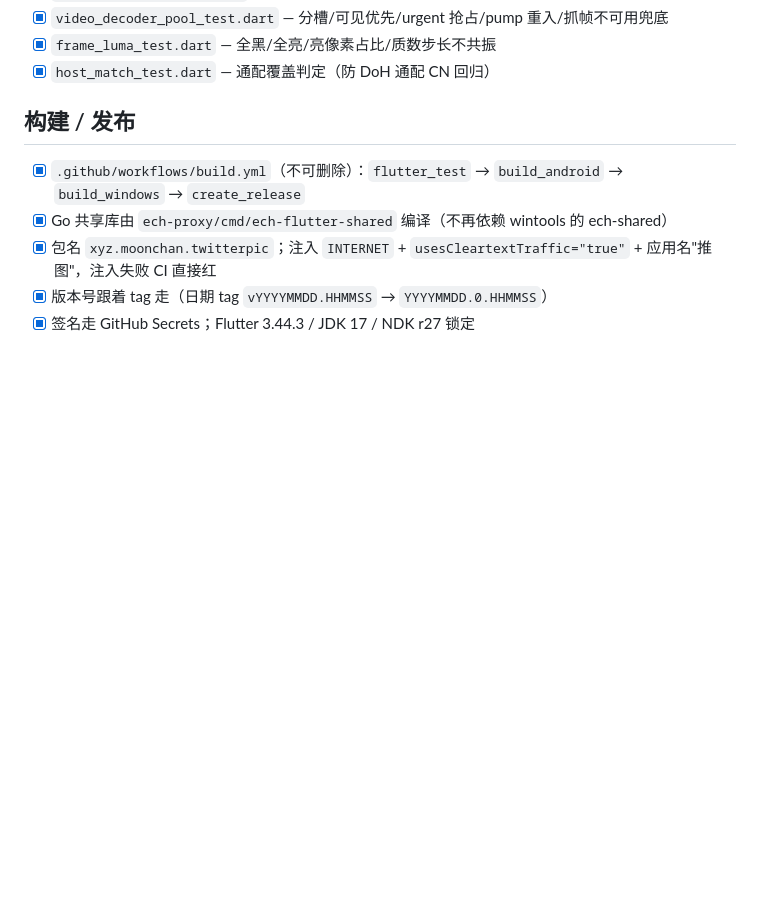
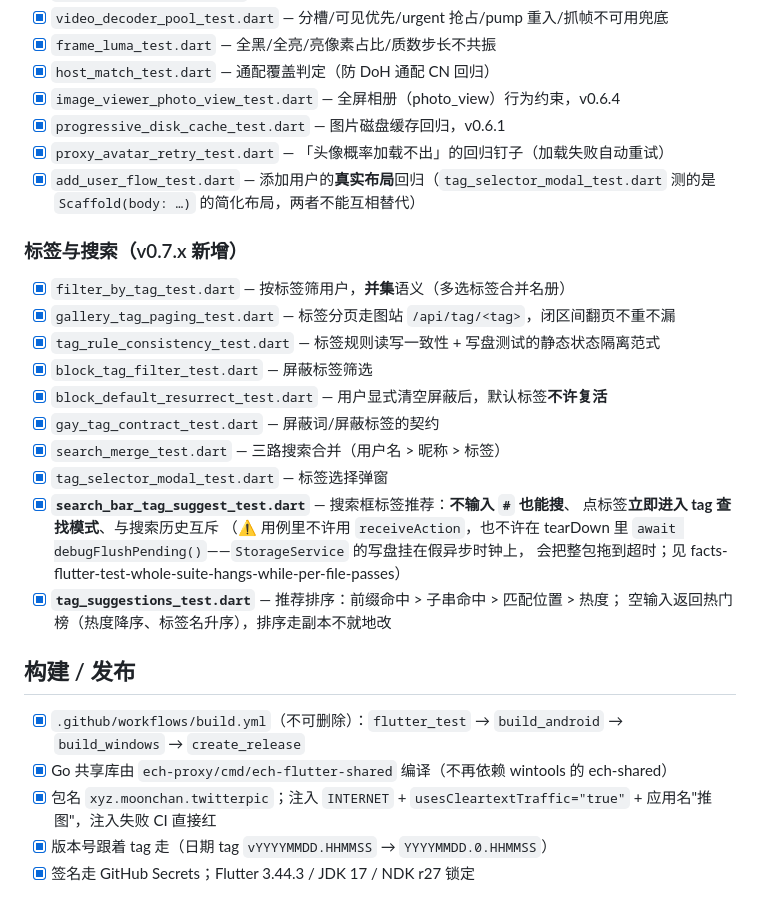
Before and after one commit to Hana-ame/twitter-pic-flutter, a Markdown page: CHECKLIST.md, the part around the change. Drawn GitHub-style; blank space fills up the shorter version.

Commit message:
docs(checklist): 补 12 个漏记的测试条目
原先清单只列到 17 个文件，与 `test/` 下实际的 32 个差一半。补齐：

**此前完全没记的 4 个**（v0.6.x 遗留）：
- `image_viewer_photo_view_test.dart` — 全屏相册行为约束，v0.6.4
- `progressive_disk_cache_test.dart` — 图片磁盘缓存回归，v0.6.1
- `proxy_avatar_retry_test.dart` — 「头像概率加载不出」的回归钉子
- `add_user_flow_test.dart` — 添加用户的**真实布局**回归
  （与 `tag_selector_modal_test.dart` 不重复：后者把 modal 放在
  `Scaffold(body: …)` 的简化布局里测，真实布局由前者钉）

**v0.7.x 新增的 8 个**，单开一节。其中两条把「怎么用对」也写进去，
因为它们是**踩过坑**才定下的写法，不写下来会被下一个人"顺手"改回去：

- `search_bar_tag_suggest_test.dart`：**不许用 `receiveAction`**，
  也不许在 tearDown 里 `await debugFlushPending()`。`StorageService` 的写盘
  是 `unawaited(_flush())`，future 靠 `.then` 推进而 tearDown 里没有 pump——
  等它反而把挂起留在原地（实测：10 分钟超时 → 42 分钟不结束）。
  正确做法只用 `resetForTests()`。
- `tag_suggestions_test.dart`：空输入返回**热门榜**而非空列表（这样用户
  刚点进搜索框也能看到东西，不必先想好标签名）；排序走副本不就地改。

**核对方式**：双向比对——文档提到的每个文件都存在，`test/` 下每个文件
都在文档里有条目，两个方向都为空。

```diff
--- a/CHECKLIST.md
+++ b/CHECKLIST.md
@@ -256,6 +256,29 @@
 - [x] `video_decoder_pool_test.dart` — 分槽/可见优先/urgent 抢占/pump 重入/抓帧不可用兜底
 - [x] `frame_luma_test.dart` — 全黑/全亮/亮像素占比/质数步长不共振
 - [x] `host_match_test.dart` — 通配覆盖判定（防 DoH 通配 CN 回归）
+- [x] `image_viewer_photo_view_test.dart` — 全屏相册（photo_view）行为约束，v0.6.4
+- [x] `progressive_disk_cache_test.dart` — 图片磁盘缓存回归，v0.6.1
+- [x] `proxy_avatar_retry_test.dart` — 「头像概率加载不出」的回归钉子（加载失败自动重试）
+- [x] `add_user_flow_test.dart` — 添加用户的**真实布局**回归（`tag_selector_modal_test.dart`
+      测的是 `Scaffold(body: …)` 的简化布局，两者不能互相替代）
+
+### 标签与搜索（v0.7.x 新增）
+
+- [x] `filter_by_tag_test.dart` — 按标签筛用户，**并集**语义（多选标签合并名册）
+- [x] `gallery_tag_paging_test.dart` — 标签分页走图站 `/api/tag/<tag>`，闭区间翻页不重不漏
+- [x] `tag_rule_consistency_test.dart` — 标签规则读写一致性 + 写盘测试的静态状态隔离范式
+- [x] `block_tag_filter_test.dart` — 屏蔽标签筛选
+- [x] `block_default_resurrect_test.dart` — 用户显式清空屏蔽后，默认标签**不许复活**
+- [x] `gay_tag_contract_test.dart` — 屏蔽词/屏蔽标签的契约
+- [x] `search_merge_test.dart` — 三路搜索合并（用户名 > 昵称 > 标签）
+- [x] `tag_selector_modal_test.dart` — 标签选择弹窗
+- [x] **`search_bar_tag_suggest_test.dart`** — 搜索框标签推荐：**不输入 `#` 也能搜**、
+      点标签**立即进入 tag 查找模式**、与搜索历史互斥
+      （⚠️ 用例里不许用 `receiveAction`，也不许在 tearDown 里
+      `await debugFlushPending()`——`StorageService` 的写盘挂在假异步时钟上，
+      会把整包拖到超时；见 facts-flutter-test-whole-suite-hangs-while-per-file-passes）
+- [x] **`tag_suggestions_test.dart`** — 推荐排序：前缀命中 > 子串命中 > 匹配位置 > 热度；
+      空输入返回热门榜（热度降序、标签名升序），排序走副本不就地改
 
 ## 构建 / 发布
 - [x] `.github/workflows/build.yml`（不可删除）：`flutter_test` → `build_android` → `build_windows` → `create_release`
```
